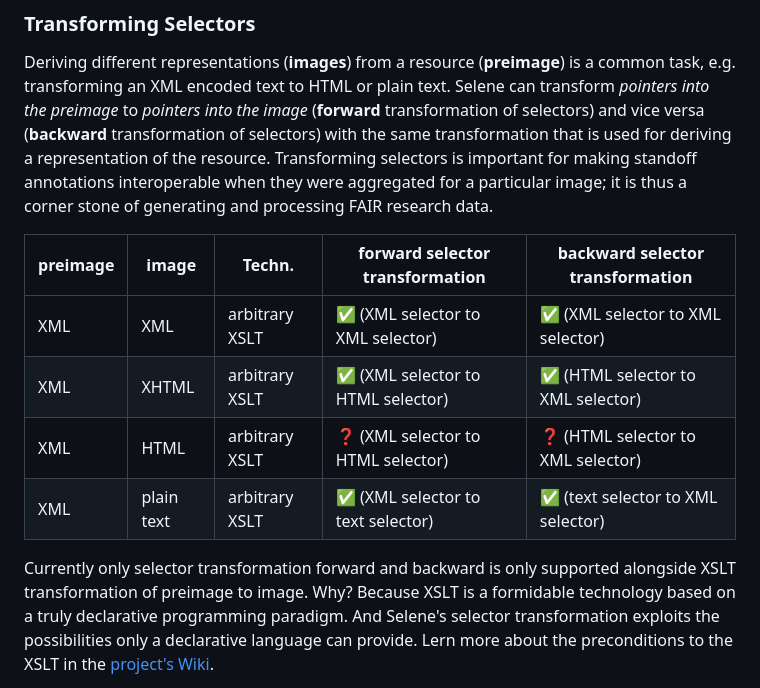
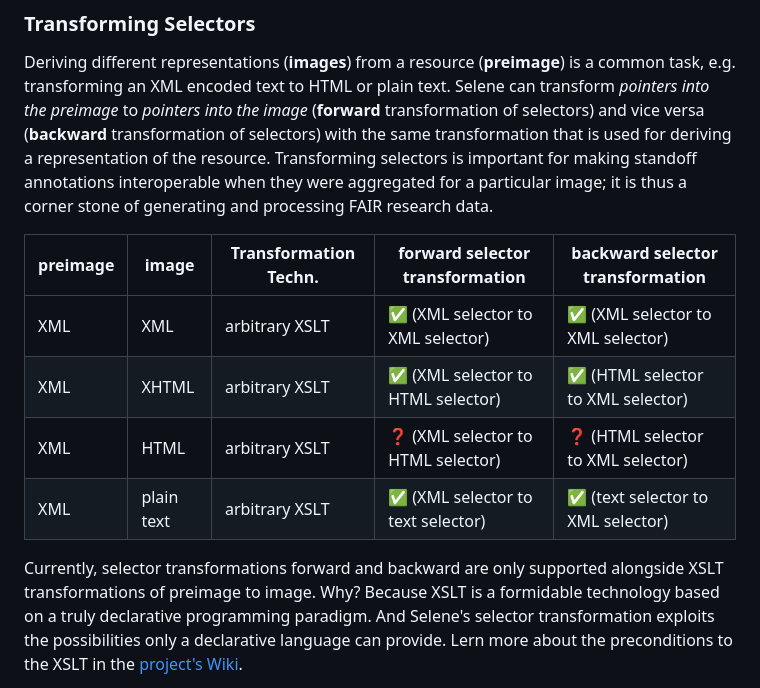
Before and after one commit to SCDH/selene, a Markdown page: README.md, the part around the change. Rendered like a GitHub page.

Commit message:
changes column name

```diff
--- a/README.md
+++ b/README.md
@@ -29,15 +29,15 @@ for making standoff annotations interoperable when they were
 aggregated for a particular image; it is thus a corner stone of
 generating and processing FAIR research data.
 
-| preimage | image      | Techn.         | forward selector transformation    | backward selector transformation   |
-|:---------|------------|----------------|------------------------------------|------------------------------------|
-| XML      | XML        | arbitrary XSLT | ✅ (XML selector to XML selector)  | ✅ (XML selector to XML selector)  |
-| XML      | XHTML      | arbitrary XSLT | ✅ (XML selector to HTML selector) | ✅ (HTML selector to XML selector) |
-| XML      | HTML       | arbitrary XSLT | ❓ (XML selector to HTML selector) | ❓ (HTML selector to XML selector) |
-| XML      | plain text | arbitrary XSLT | ✅ (XML selector to text selector) | ✅ (text selector to XML selector) |
+| preimage | image      | Transformation Techn. | forward selector transformation    | backward selector transformation   |
+|:---------|------------|-----------------------|------------------------------------|------------------------------------|
+| XML      | XML        | arbitrary XSLT        | ✅ (XML selector to XML selector)  | ✅ (XML selector to XML selector)  |
+| XML      | XHTML      | arbitrary XSLT        | ✅ (XML selector to HTML selector) | ✅ (HTML selector to XML selector) |
+| XML      | HTML       | arbitrary XSLT        | ❓ (XML selector to HTML selector) | ❓ (HTML selector to XML selector) |
+| XML      | plain text | arbitrary XSLT        | ✅ (XML selector to text selector) | ✅ (text selector to XML selector) |
 
-Currently only selector transformation forward and backward is only
-supported alongside XSLT transformation of preimage to image. Why?
+Currently, selector transformations forward and backward are only
+supported alongside XSLT transformations of preimage to image. Why?
 Because XSLT is a formidable technology based on a truly declarative
 programming paradigm. And Selene's selector transformation exploits
 the possibilities only a declarative language can provide. Lern more
```
